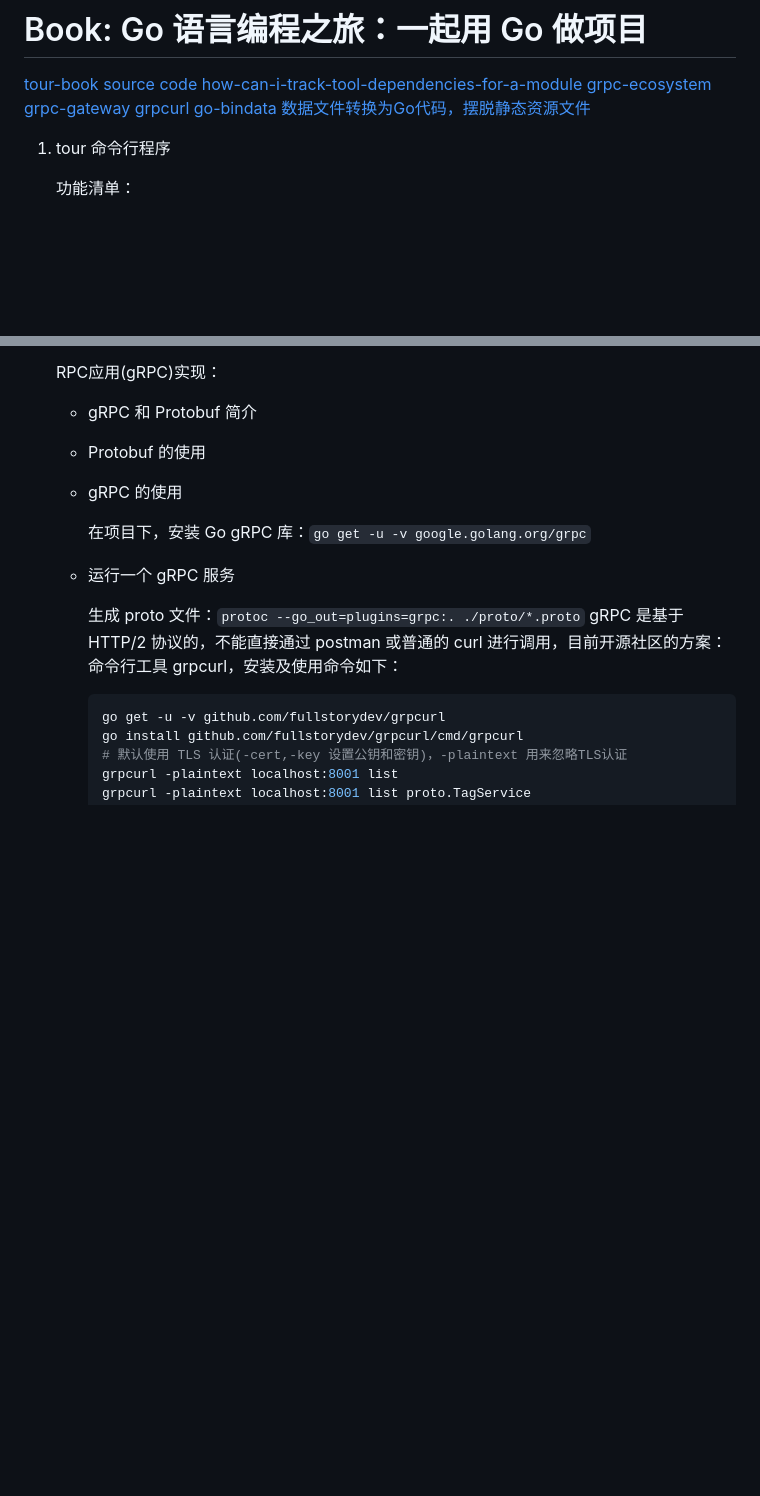
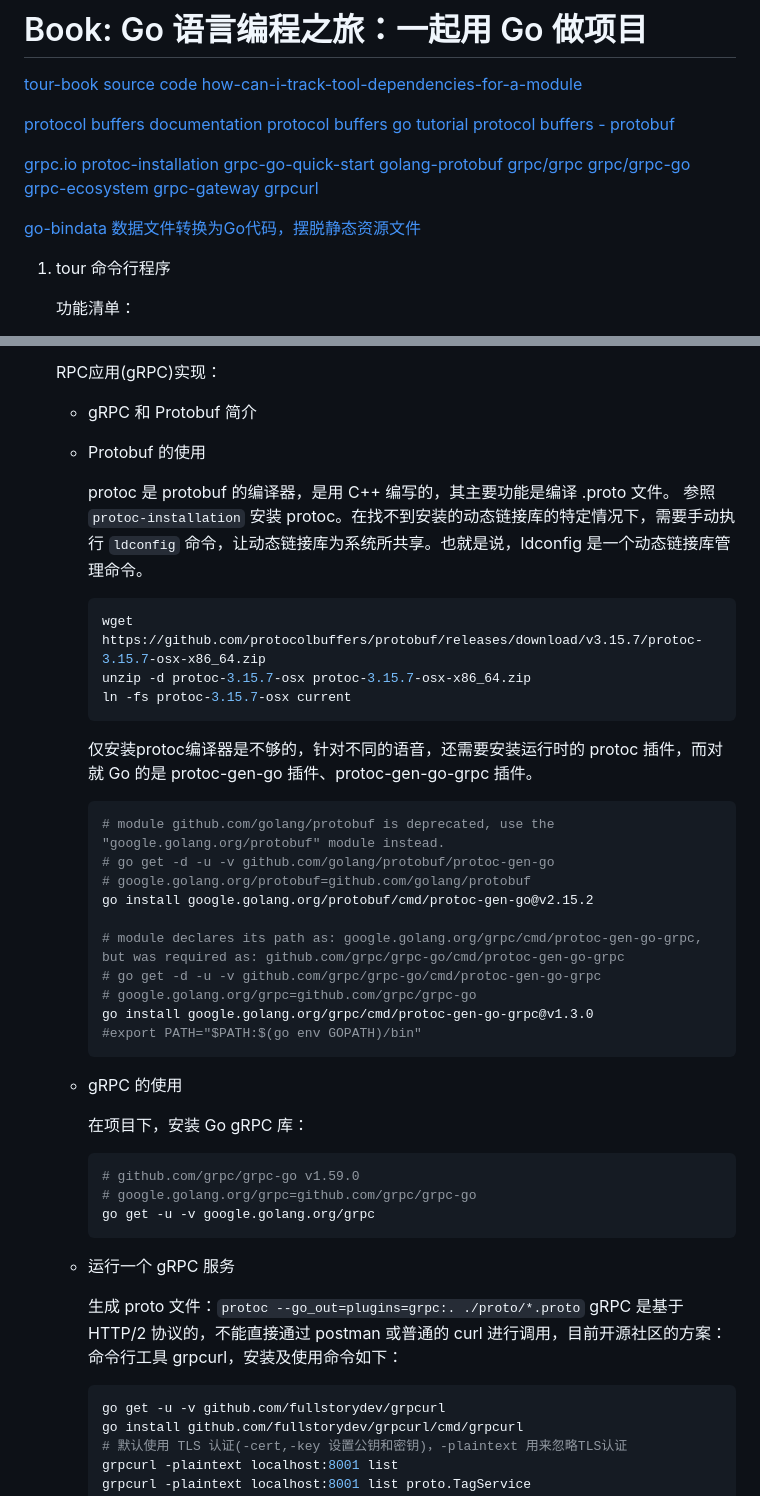
Before and after one commit to dapings/examples, a Markdown page: go-programing-tour-2023/README.md, 2 parts joined by grey strips. Rendered like a GitHub page; blank space fills up the shorter version.

Commit message:
tag service some proto, proto-gen-go info

````diff
--- a/go-programing-tour-2023/README.md
+++ b/go-programing-tour-2023/README.md
@@ -2,8 +2,20 @@
 
 [tour-book source code](https://github.com/go-programming-tour-book)
 [how-can-i-track-tool-dependencies-for-a-module](https://github.com/golang/go/wiki/Modules#how-can-i-track-tool-dependencies-for-a-module)
+
+[protocol buffers documentation](https://protobuf.dev/)
+[protocol buffers go tutorial](https://protobuf.dev/getting-started/gotutorial/)
+[protocol buffers - protobuf](https://github.com/protocolbuffers/protobuf)
+
+[grpc.io](https://grpc.io/)
+[protoc-installation](https://grpc.io/docs/protoc-installation/)
+[grpc-go-quick-start](https://grpc.io/docs/languages/go/quickstart/)
+[golang-protobuf](https://github.com/golang/protobuf/)
+[grpc/grpc](https://github.com/grpc/grpc)
+[grpc/grpc-go](https://github.com/grpc/grpc-go)
 [grpc-ecosystem grpc-gateway](https://grpc-ecosystem.github.io/grpc-gateway/)
 [grpcurl](https://github.com/fullstorydev/grpcurl)
+
 [go-bindata 数据文件转换为Go代码，摆脱静态资源文件](https://github.com/go-bindata/go-bindata)
 
 1. tour 命令行程序
@@ -72,9 +84,37 @@
    RPC应用(gRPC)实现：
    - gRPC 和 Protobuf 简介
    - Protobuf 的使用
+
+     protoc 是 protobuf 的编译器，是用 C++ 编写的，其主要功能是编译 .proto 文件。
+     参照 `protoc-installation` 安装 protoc。在找不到安装的动态链接库的特定情况下，需要手动执行 `ldconfig` 命令，让动态链接库为系统所共享。也就是说，ldconfig 是一个动态链接库管理命令。
+     ```shell
+     wget https://github.com/protocolbuffers/protobuf/releases/download/v3.15.7/protoc-3.15.7-osx-x86_64.zip
+     unzip -d protoc-3.15.7-osx protoc-3.15.7-osx-x86_64.zip
+     ln -fs protoc-3.15.7-osx current
+     ```
+
+     仅安装protoc编译器是不够的，针对不同的语音，还需要安装运行时的 protoc 插件，而对就 Go 的是 protoc-gen-go 插件、protoc-gen-go-grpc 插件。
+     ```shell
+     # module github.com/golang/protobuf is deprecated, use the "google.golang.org/protobuf" module instead.
+     # go get -d -u -v github.com/golang/protobuf/protoc-gen-go
+     # google.golang.org/protobuf=github.com/golang/protobuf
+     go install google.golang.org/protobuf/cmd/protoc-gen-go@v2.15.2
+
+     # module declares its path as: google.golang.org/grpc/cmd/protoc-gen-go-grpc, but was required as: github.com/grpc/grpc-go/cmd/protoc-gen-go-grpc
+     # go get -d -u -v github.com/grpc/grpc-go/cmd/protoc-gen-go-grpc
+     # google.golang.org/grpc=github.com/grpc/grpc-go
+     go install google.golang.org/grpc/cmd/protoc-gen-go-grpc@v1.3.0
+     #export PATH="$PATH:$(go env GOPATH)/bin"
+     ```
+
    - gRPC 的使用
 
-     在项目下，安装 Go gRPC 库：`go get -u -v google.golang.org/grpc`
+     在项目下，安装 Go gRPC 库：
+     ```shell
+     # github.com/grpc/grpc-go v1.59.0
+     # google.golang.org/grpc=github.com/grpc/grpc-go
+     go get -u -v google.golang.org/grpc
+     ```
 
    - 运行一个 gRPC 服务
 
````
